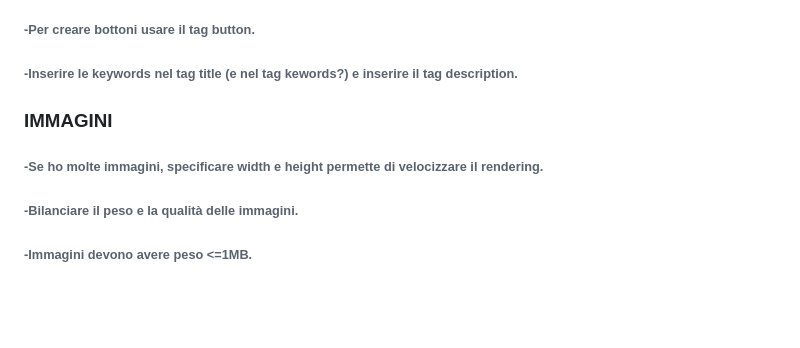
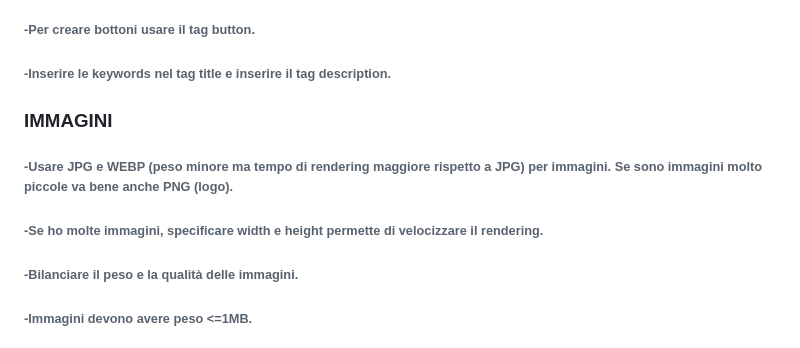
Before and after one commit to Obliteratore/ProgettoTechWeb, a Markdown page: Raccomandazioni_di_LiL_Shadow.md, the part around the change. Rendered like a GitHub page; blank space fills up the shorter version.

```diff
--- a/Raccomandazioni_di_LiL_Shadow.md
+++ b/Raccomandazioni_di_LiL_Shadow.md
@@ -34,7 +34,7 @@
 
 
 
-###### -Inserire le keywords nel tag title (e nel tag kewords?) e inserire il tag description.
+###### -Inserire le keywords nel tag title e inserire il tag description.
 
 
 
@@ -44,9 +44,13 @@
 
 ######
 
+###### -Usare JPG e WEBP (peso minore ma tempo di rendering maggiore rispetto a JPG) per immagini. Se sono immagini molto piccole va bene anche PNG (logo).
+
+######
+
 ###### -Se ho molte immagini, specificare width e height permette di velocizzare il rendering.
 
-
+######
 
 ###### -Bilanciare il peso e la qualità delle immagini.
 
```
